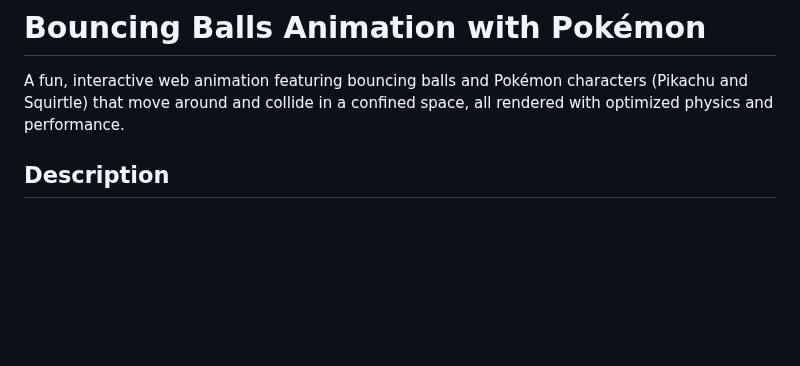
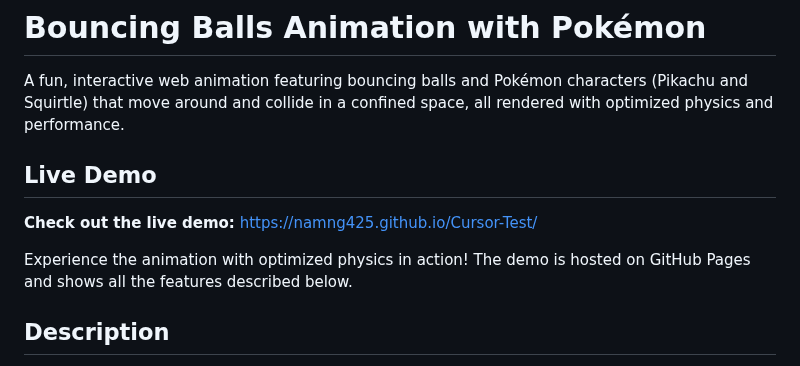
Before and after one commit to namng425/Cursor-Test, a Markdown page: README.md, the part around the change. Rendered like a GitHub page; blank space fills up the shorter version.

Commit message:
Add live demo link to README

```diff
--- a/README.md
+++ b/README.md
@@ -1,6 +1,12 @@
 # Bouncing Balls Animation with Pokémon
 
 A fun, interactive web animation featuring bouncing balls and Pokémon characters (Pikachu and Squirtle) that move around and collide in a confined space, all rendered with optimized physics and performance.
+
+## Live Demo
+
+**Check out the live demo:** [https://namng425.github.io/Cursor-Test/](https://namng425.github.io/Cursor-Test/)
+
+Experience the animation with optimized physics in action! The demo is hosted on GitHub Pages and shows all the features described below.
 
 ## Description
 
```
